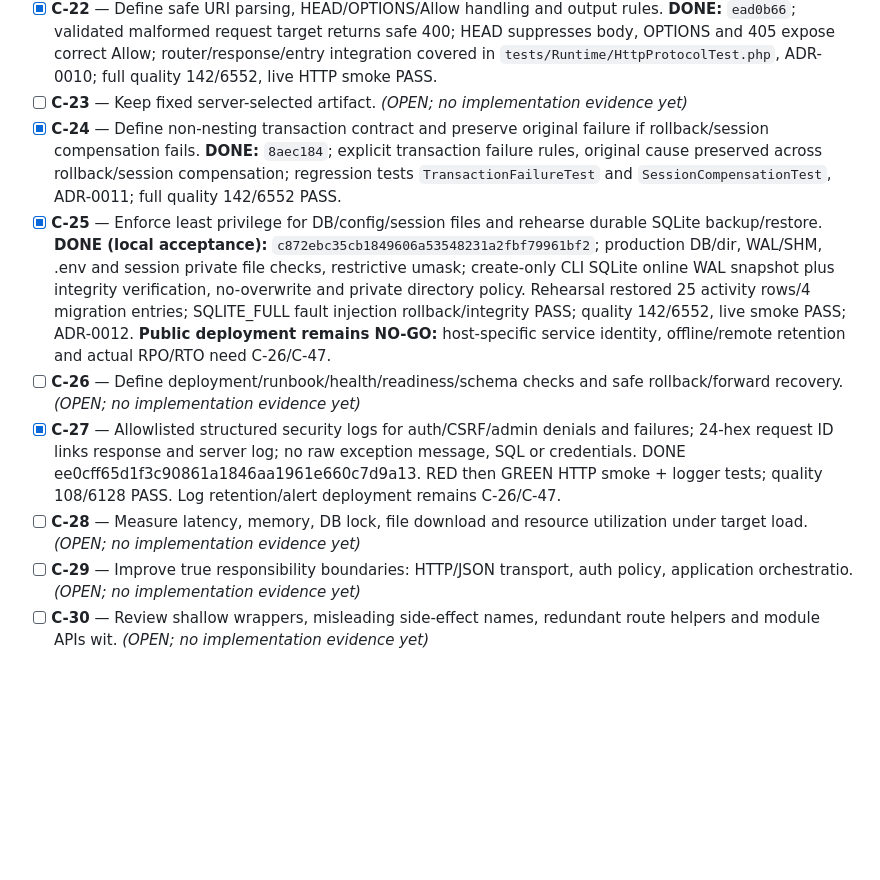
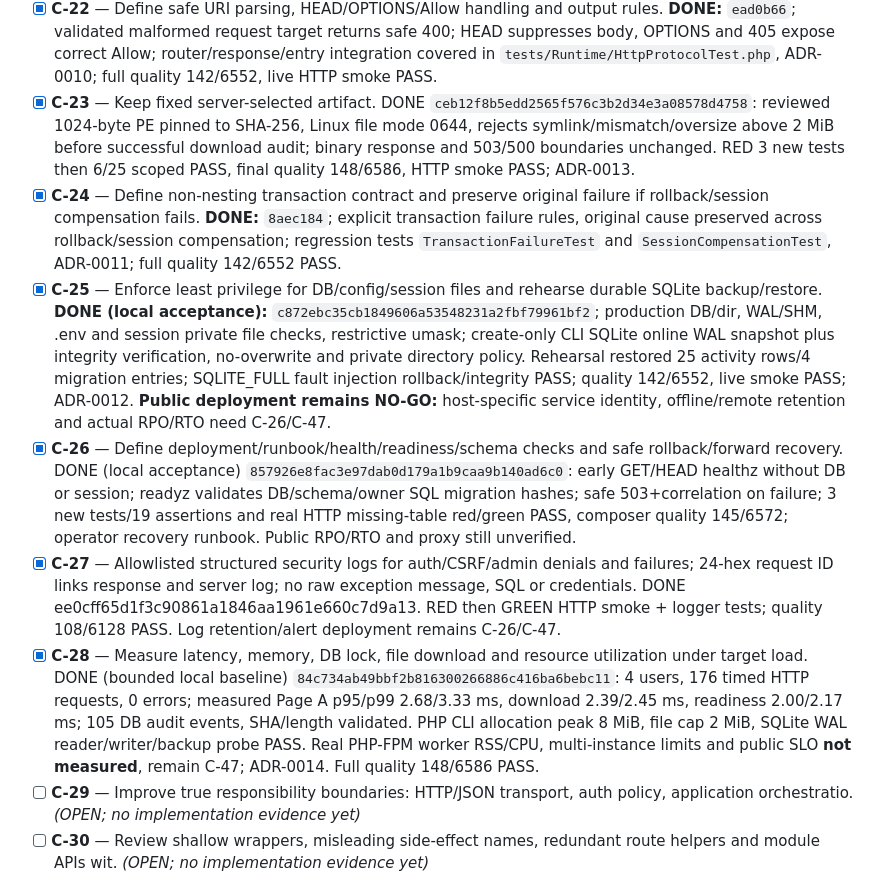
Before and after one commit to shomsy/fast-corporation-php-task, a Markdown page: docs/roadmap/EXECUTION-PROGRESS.md, the part around one of its changes. Rendered like a GitHub page; blank space fills up the shorter version.

```diff
--- a/docs/roadmap/EXECUTION-PROGRESS.md
+++ b/docs/roadmap/EXECUTION-PROGRESS.md
@@ -49,12 +49,12 @@
 - [ ] **C-20** — Assess account disable/reset/admin recovery scope separately from interview acceptance. *(OPEN; no implementation evidence yet)*
 - [x] **C-21** — Differentiate client validation/authorization from dependency errors. **DONE:** `6cc9e1d`; existing 4xx/503/500 mappings verified, both real 500 causes remain safe generic responses with 24-hex-character X-Request-ID and matching server log reference. RED smoke before fix; GREEN after; quality 98/6038 PASS.
 - [x] **C-22** — Define safe URI parsing, HEAD/OPTIONS/Allow handling and output rules. **DONE:** `ead0b66`; validated malformed request target returns safe 400; HEAD suppresses body, OPTIONS and 405 expose correct Allow; router/response/entry integration covered in `tests/Runtime/HttpProtocolTest.php`, ADR-0010; full quality 142/6552, live HTTP smoke PASS.
-- [ ] **C-23** — Keep fixed server-selected artifact. *(OPEN; no implementation evidence yet)*
+- [x] **C-23** — Keep fixed server-selected artifact. DONE `ceb12f8b5edd2565f576c3b2d34e3a08578d4758`: reviewed 1024-byte PE pinned to SHA-256, Linux file mode 0644, rejects symlink/mismatch/oversize above 2 MiB before successful download audit; binary response and 503/500 boundaries unchanged. RED 3 new tests then 6/25 scoped PASS, final quality 148/6586, HTTP smoke PASS; ADR-0013.
 - [x] **C-24** — Define non-nesting transaction contract and preserve original failure if rollback/session compensation fails. **DONE:** `8aec184`; explicit transaction failure rules, original cause preserved across rollback/session compensation; regression tests `TransactionFailureTest` and `SessionCompensationTest`, ADR-0011; full quality 142/6552 PASS.
 - [x] **C-25** — Enforce least privilege for DB/config/session files and rehearse durable SQLite backup/restore. **DONE (local acceptance):** `c872ebc35cb1849606a53548231a2fbf79961bf2`; production DB/dir, WAL/SHM, .env and session private file checks, restrictive umask; create-only CLI SQLite online WAL snapshot plus integrity verification, no-overwrite and private directory policy. Rehearsal restored 25 activity rows/4 migration entries; SQLITE_FULL fault injection rollback/integrity PASS; quality 142/6552, live smoke PASS; ADR-0012. **Public deployment remains NO-GO:** host-specific service identity, offline/remote retention and actual RPO/RTO need C-26/C-47.
-- [ ] **C-26** — Define deployment/runbook/health/readiness/schema checks and safe rollback/forward recovery. *(OPEN; no implementation evidence yet)*
+- [x] **C-26** — Define deployment/runbook/health/readiness/schema checks and safe rollback/forward recovery. DONE (local acceptance) `857926e8fac3e97dab0d179a1b9caa9b140ad6c0`: early GET/HEAD healthz without DB or session; readyz validates DB/schema/owner SQL migration hashes; safe 503+correlation on failure; 3 new tests/19 assertions and real HTTP missing-table red/green PASS, composer quality 145/6572; operator recovery runbook. Public RPO/RTO and proxy still unverified.
 - [x] **C-27** — Allowlisted structured security logs for auth/CSRF/admin denials and failures; 24-hex request ID links response and server log; no raw exception message, SQL or credentials. DONE ee0cff65d1f3c90861a1846aa1961e660c7d9a13. RED then GREEN HTTP smoke + logger tests; quality 108/6128 PASS. Log retention/alert deployment remains C-26/C-47.
-- [ ] **C-28** — Measure latency, memory, DB lock, file download and resource utilization under target load. *(OPEN; no implementation evidence yet)*
+- [x] **C-28** — Measure latency, memory, DB lock, file download and resource utilization under target load. DONE (bounded local baseline) `84c734ab49bbf2b816300266886c416ba6bebc11`: 4 users, 176 timed HTTP requests, 0 errors; measured Page A p95/p99 2.68/3.33 ms, download 2.39/2.45 ms, readiness 2.00/2.17 ms; 105 DB audit events, SHA/length validated. PHP CLI allocation peak 8 MiB, file cap 2 MiB, SQLite WAL reader/writer/backup probe PASS. Real PHP-FPM worker RSS/CPU, multi-instance limits and public SLO **not measured**, remain C-47; ADR-0014. Full quality 148/6586 PASS.
 - [ ] **C-29** — Improve true responsibility boundaries: HTTP/JSON transport, auth policy, application orchestratio. *(OPEN; no implementation evidence yet)*
 - [ ] **C-30** — Review shallow wrappers, misleading side-effect names, redundant route helpers and module APIs wit. *(OPEN; no implementation evidence yet)*
 - [x] **C-31** — Validate untrusted input at transport boundary, typed invariants at owner. **DONE:** `c6f003d`; arrays/oversized credentials and activity filters rejected as 422 before business logic; wrong scalar password still 401. RED 2 tests first plus oversized filter; quality PASS 95/6031, HTTP smoke PASS.
```
Also changed, not shown: other parts of docs/roadmap/EXECUTION-PROGRESS.md (+11 -7 lines), README.md (+1 -1 lines), docs/roadmap/RP-EXECUTION-PROMPT.md (+1 -1 lines).
